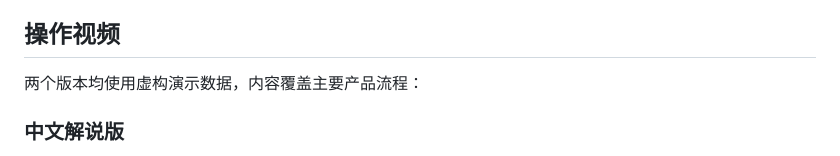
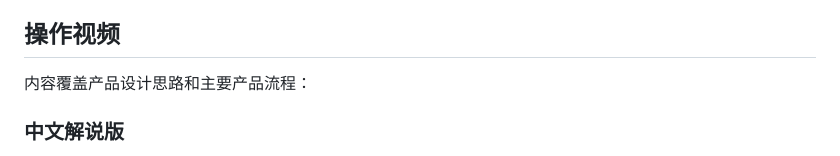
Before and after one commit to jasmine20260110/opc-positioning-miniapp, a Markdown page: README.md, the part around the change. Drawn GitHub-style.

Commit message:
Revise video content description in README
Updated video description to clarify content coverage.

```diff
--- a/README.md
+++ b/README.md
@@ -12,7 +12,7 @@
 
 ## 操作视频
 
-两个版本均使用虚构演示数据，内容覆盖主要产品流程：
+内容覆盖产品设计思路和主要产品流程：
 
 ### 中文解说版
 
```
